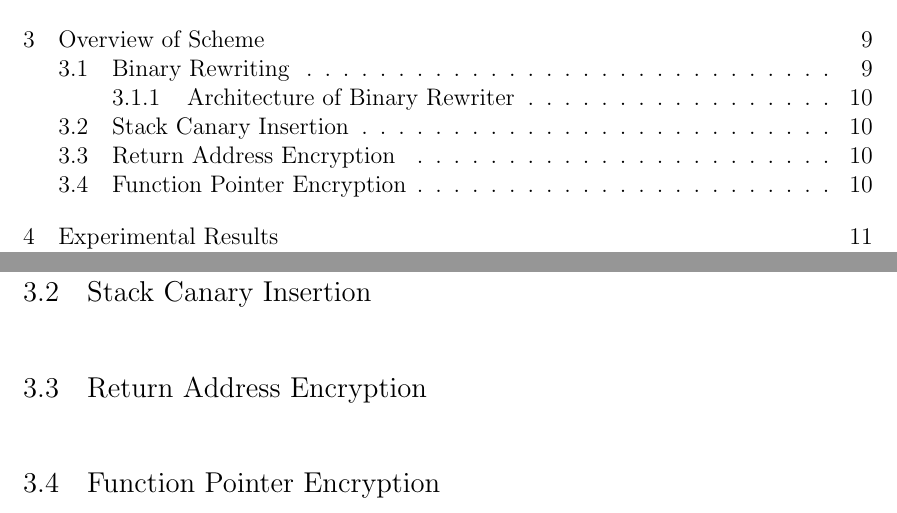
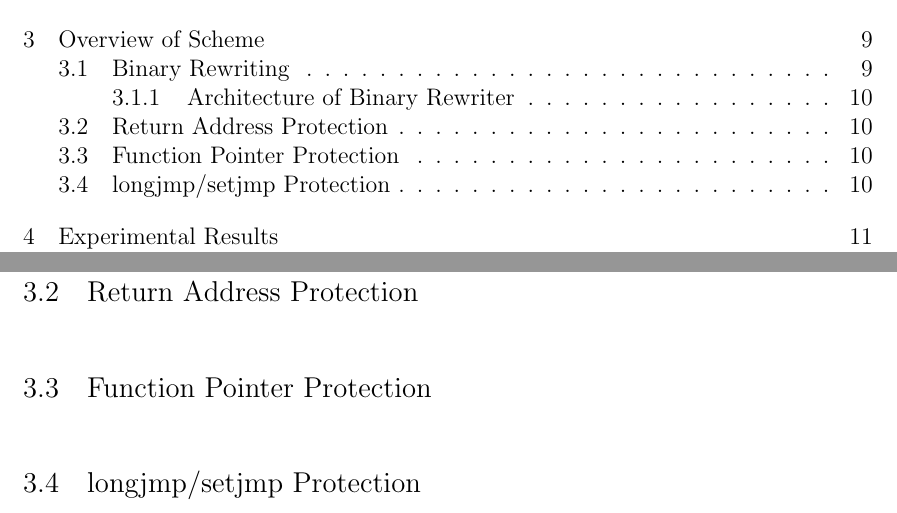
Before and after one commit to posulliv/thesis, a LaTeX thesis (mainthesis.tex, which reads Chapter3.tex): two parts of pages 4 and 15 of 22, joined at a grey line, cut so that both start at the same text. Compiled offline with pdfLaTeX.

Commit message:
Updated section headers in chapter describing our rewriter and the schemes.

```diff
--- a/Chapter3.tex
+++ b/Chapter3.tex
@@ -21,8 +21,8 @@ prevention of malicious behaviors.
 
 \subsection{Architecture of Binary Rewriter}
 
-\section{Stack Canary Insertion}
+\section{Return Address Protection}
 
-\section{Return Address Encryption}
+\section{Function Pointer Protection}
 
-\section{Function Pointer Encryption}
+\section{longjmp/setjmp Protection}
```
